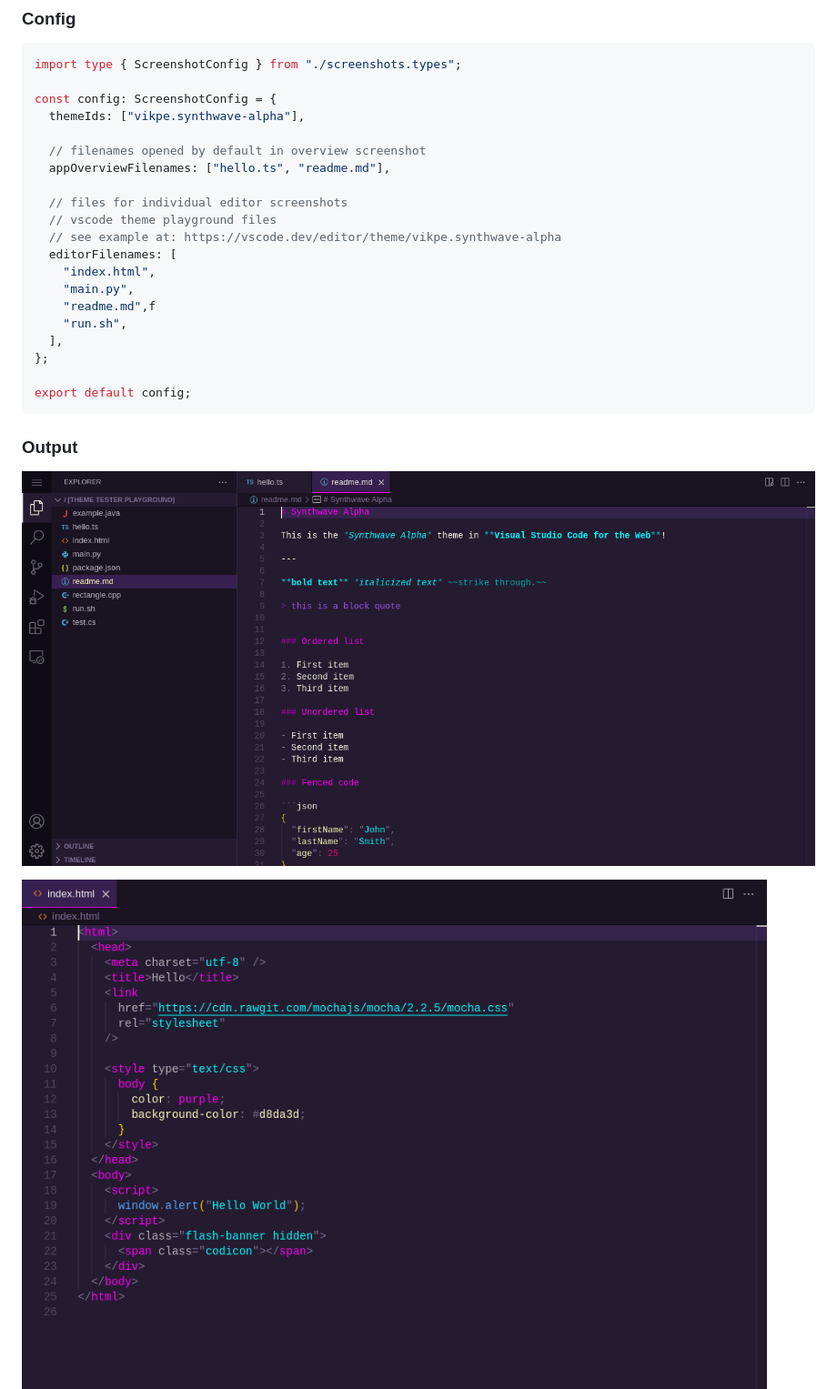
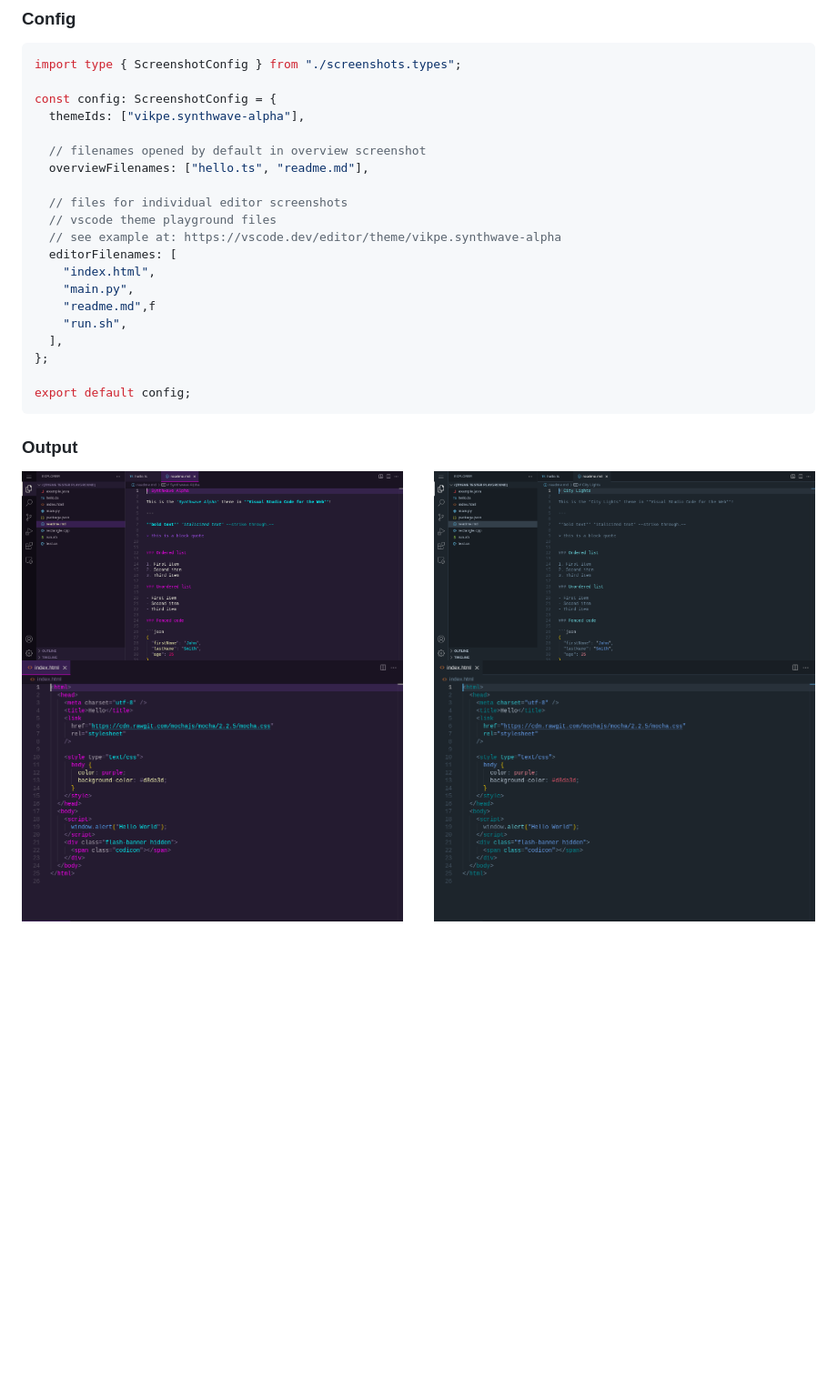
Before and after one commit to vikpe/vscode-theme-screenshots, a Markdown page: README.md, the part around the change printed below. Shown: that part at 91% size. Rendered like a GitHub page; pictures changed too: .github/sample_output/Yummygum.city-lights-theme/app.png (added), .github/sample_output/Yummygum.city-lights-theme/index.html.png (added), .github/sample_output/Yummygum.city-lights-theme/main.py.png (added); blank space fills up the shorter version.

```diff
--- a/README.md
+++ b/README.md
@@ -30,7 +30,7 @@ const config: ScreenshotConfig = {
   themeIds: ["vikpe.synthwave-alpha"],
 
   // filenames opened by default in overview screenshot
-  appOverviewFilenames: ["hello.ts", "readme.md"],
+  overviewFilenames: ["hello.ts", "readme.md"],
 
   // files for individual editor screenshots
   // vscode theme playground files
@@ -48,7 +48,9 @@ export default config;
 
 ### Output
 
-![](./.github/sample_output/vikpe.synthwave-alpha/app.png)
+<img src="./.github/sample_output/vikpe.synthwave-alpha/app.png" align="left" width="48%" />
+<img src="./.github/sample_output/Yummygum.city-lights-theme/app.png" align="right" width="48%" />
 
-![](./.github/sample_output/vikpe.synthwave-alpha/index.html.png)
+<img src="./.github/sample_output/vikpe.synthwave-alpha/index.html.png" align="left" width="48%" />
+<img src="./.github/sample_output/Yummygum.city-lights-theme/index.html.png" align="right" width="48%" />
 
```
Also changed, not shown: other parts of README.md (+6 -3 lines), .github/sample_output/Yummygum.city-lights-theme/readme.md.png (added), .github/sample_output/Yummygum.city-lights-theme/run.sh.png (added), 2 other files.
